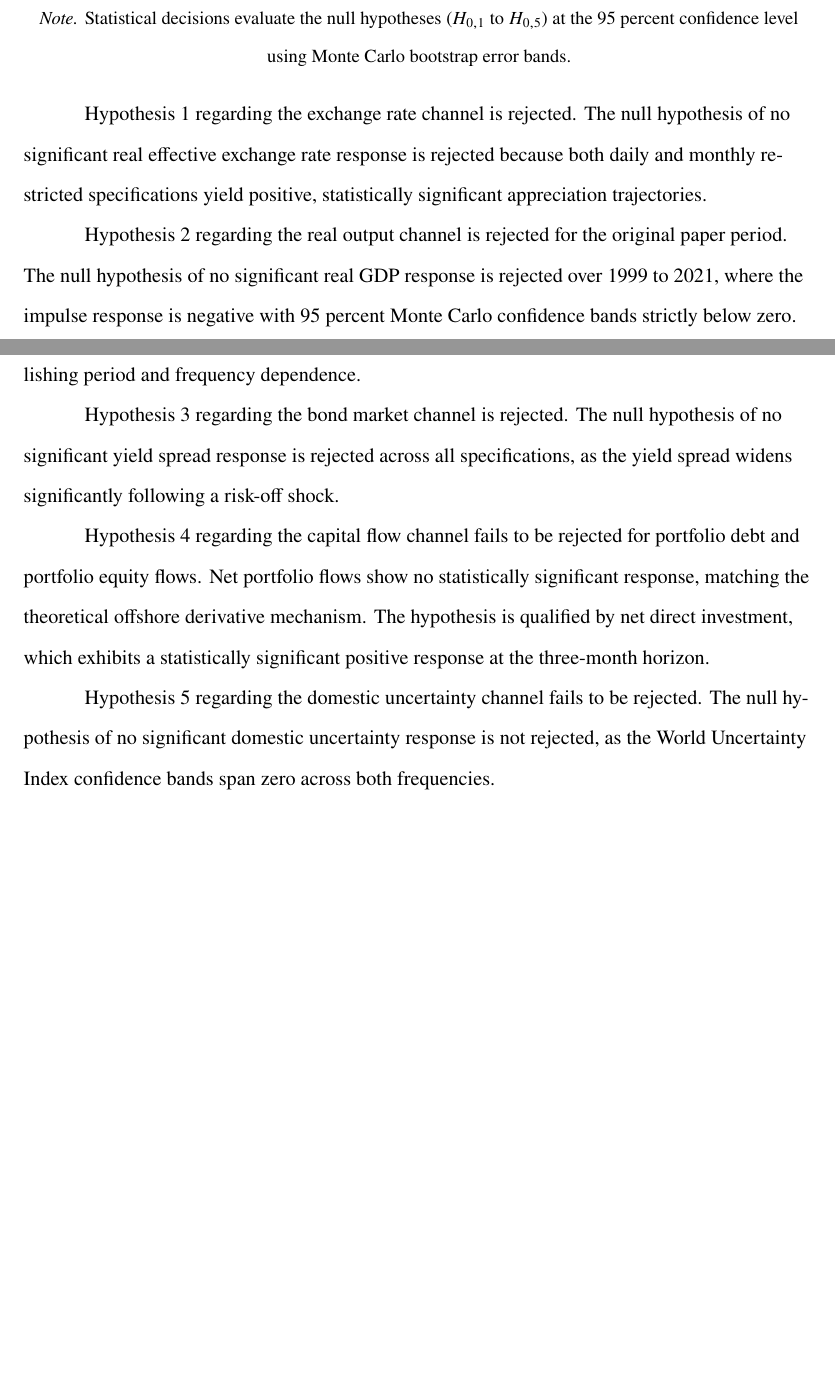
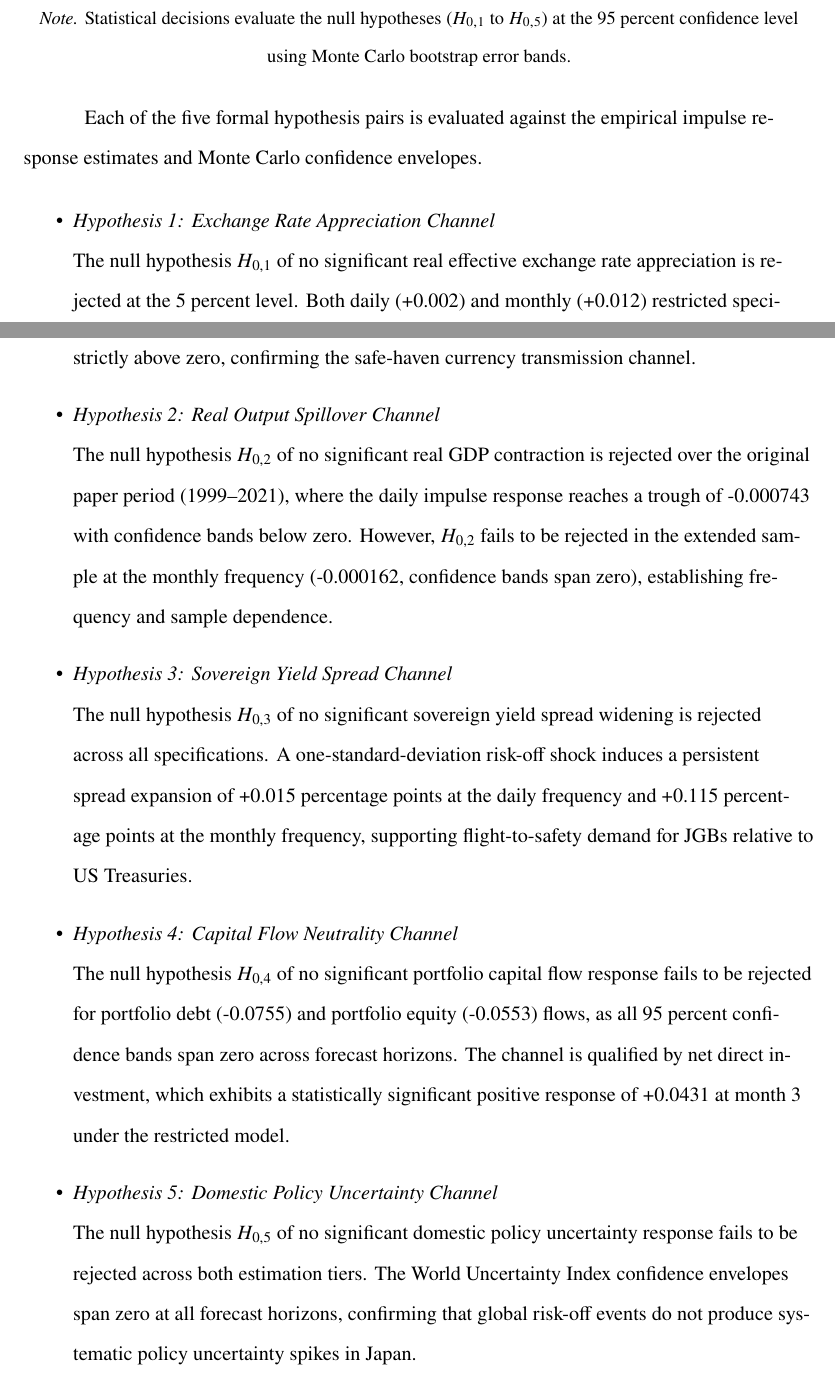
Before and after one commit to sakudiff/FINARTS_FINAL-PAPER, a LaTeX document (main.tex, which reads chapters/04_discussion.tex): two parts of pages 64 and 65 of 74 before the commit and two parts of pages 64 and 65 of 75 after it, joined at a grey line, cut so that both start at the same text, the shorter picture padded with empty space. Compiled offline with pdfLaTeX.

Commit message:
refactor: reformat Hypotheses Assessment in Discussion section following technical-writer Labeled Lines rules

```diff
--- a/chapters/04_discussion.tex
+++ b/chapters/04_discussion.tex
@@ -110,15 +110,24 @@ The five hypotheses formulated in Section 2 are evaluated against the empirical
   \small\textit{Note.} Statistical decisions evaluate the null hypotheses ($H_{0,1}$ to $H_{0,5}$) at the 95 percent confidence level using Monte Carlo bootstrap error bands.
 \end{center}
 
-Hypothesis 1 regarding the exchange rate channel is rejected. The null hypothesis of no significant real effective exchange rate response is rejected because both daily and monthly restricted specifications yield positive, statistically significant appreciation trajectories.
+Each of the five formal hypothesis pairs is evaluated against the empirical impulse response estimates and Monte Carlo confidence envelopes.
 
-Hypothesis 2 regarding the real output channel is rejected for the original paper period. The null hypothesis of no significant real GDP response is rejected over 1999 to 2021, where the impulse response is negative with 95 percent Monte Carlo confidence bands strictly below zero. The null hypothesis fails to be rejected in the extended sample at the monthly frequency, establishing period and frequency dependence.
+\begin{itemize}
+    \item \textit{Hypothesis 1: Exchange Rate Appreciation Channel}
+\newline The null hypothesis $H_{0,1}$ of no significant real effective exchange rate appreciation is rejected at the 5 percent level. Both daily (+0.002) and monthly (+0.012) restricted specifications yield positive impulse responses with 95 percent Monte Carlo confidence bands strictly above zero, confirming the safe-haven currency transmission channel.
 
-Hypothesis 3 regarding the bond market channel is rejected. The null hypothesis of no significant yield spread response is rejected across all specifications, as the yield spread widens significantly following a risk-off shock.
+    \item \textit{Hypothesis 2: Real Output Spillover Channel}
+\newline The null hypothesis $H_{0,2}$ of no significant real GDP contraction is rejected over the original paper period (1999--2021), where the daily impulse response reaches a trough of -0.000743 with confidence bands below zero. However, $H_{0,2}$ fails to be rejected in the extended sample at the monthly frequency (-0.000162, confidence bands span zero), establishing frequency and sample dependence.
 
-Hypothesis 4 regarding the capital flow channel fails to be rejected for portfolio debt and portfolio equity flows. Net portfolio flows show no statistically significant response, matching the theoretical offshore derivative mechanism. The hypothesis is qualified by net direct investment, which exhibits a statistically significant positive response at the three-month horizon.
+    \item \textit{Hypothesis 3: Sovereign Yield Spread Channel}
+\newline The null hypothesis $H_{0,3}$ of no significant sovereign yield spread widening is rejected across all specifications. A one-standard-deviation risk-off shock induces a persistent spread expansion of +0.015 percentage points at the daily frequency and +0.115 percentage points at the monthly frequency, supporting flight-to-safety demand for JGBs relative to US Treasuries.
 
-Hypothesis 5 regarding the domestic uncertainty channel fails to be rejected. The null hypothesis of no significant domestic uncertainty response is not rejected, as the World Uncertainty Index confidence bands span zero across both frequencies.
+    \item \textit{Hypothesis 4: Capital Flow Neutrality Channel}
+\newline The null hypothesis $H_{0,4}$ of no significant portfolio capital flow response fails to be rejected for portfolio debt (-0.0755) and portfolio equity (-0.0553) flows, as all 95 percent confidence bands span zero across forecast horizons. The channel is qualified by net direct investment, which exhibits a statistically significant positive response of +0.0431 at month 3 under the restricted model.
+
+    \item \textit{Hypothesis 5: Domestic Policy Uncertainty Channel}
+\newline The null hypothesis $H_{0,5}$ of no significant domestic policy uncertainty response fails to be rejected across both estimation tiers. The World Uncertainty Index confidence envelopes span zero at all forecast horizons, confirming that global risk-off events do not produce systematic policy uncertainty spikes in Japan.
+\end{itemize}
 
 \subsection{Limitations}
 
```
Also changed, not shown: main.pdf.
